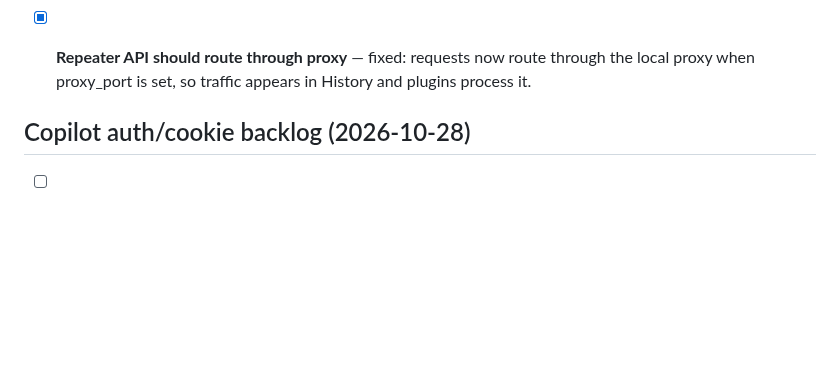
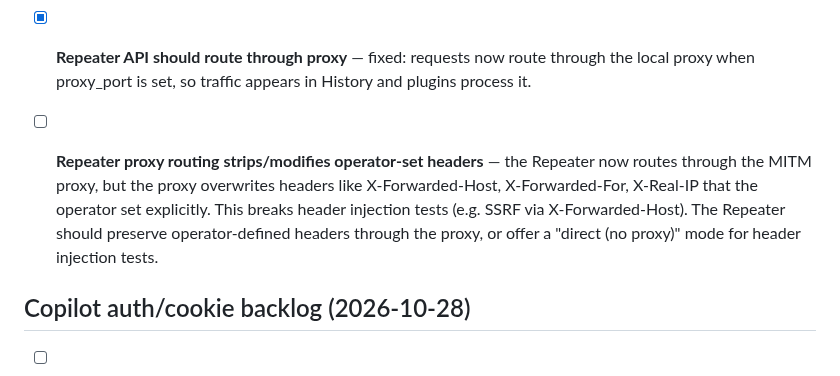
Before and after one commit to knowbe4/frieren-dast-ai, a Markdown page: TODO.md, the part around the change. Rendered like a GitHub page; blank space fills up the shorter version.

Commit message:
docs(TODO): add Repeater header preservation bug
The Repeater proxy routing overwrites operator-set headers like
X-Forwarded-Host when passing through the MITM proxy, breaking
header injection tests (e.g. SSRF/open redirect via X-Forwarded-Host).

Co-Authored-By: Claude Opus 4.6 (1M context) <noreply@anthropic.com>

```diff
--- a/TODO.md
+++ b/TODO.md
@@ -81,6 +81,11 @@ Improvements identified during HackerOne retest sessions (2026-10-01).
 - [x] **Repeater API should route through proxy** — fixed: requests now route through
   the local proxy when proxy_port is set, so traffic appears in History and plugins
   process it.
+- [ ] **Repeater proxy routing strips/modifies operator-set headers** — the Repeater now
+  routes through the MITM proxy, but the proxy overwrites headers like X-Forwarded-Host,
+  X-Forwarded-For, X-Real-IP that the operator set explicitly. This breaks header injection
+  tests (e.g. SSRF via X-Forwarded-Host). The Repeater should preserve operator-defined
+  headers through the proxy, or offer a "direct (no proxy)" mode for header injection tests.
 
 ## Copilot auth/cookie backlog (2026-10-28)
 
```
